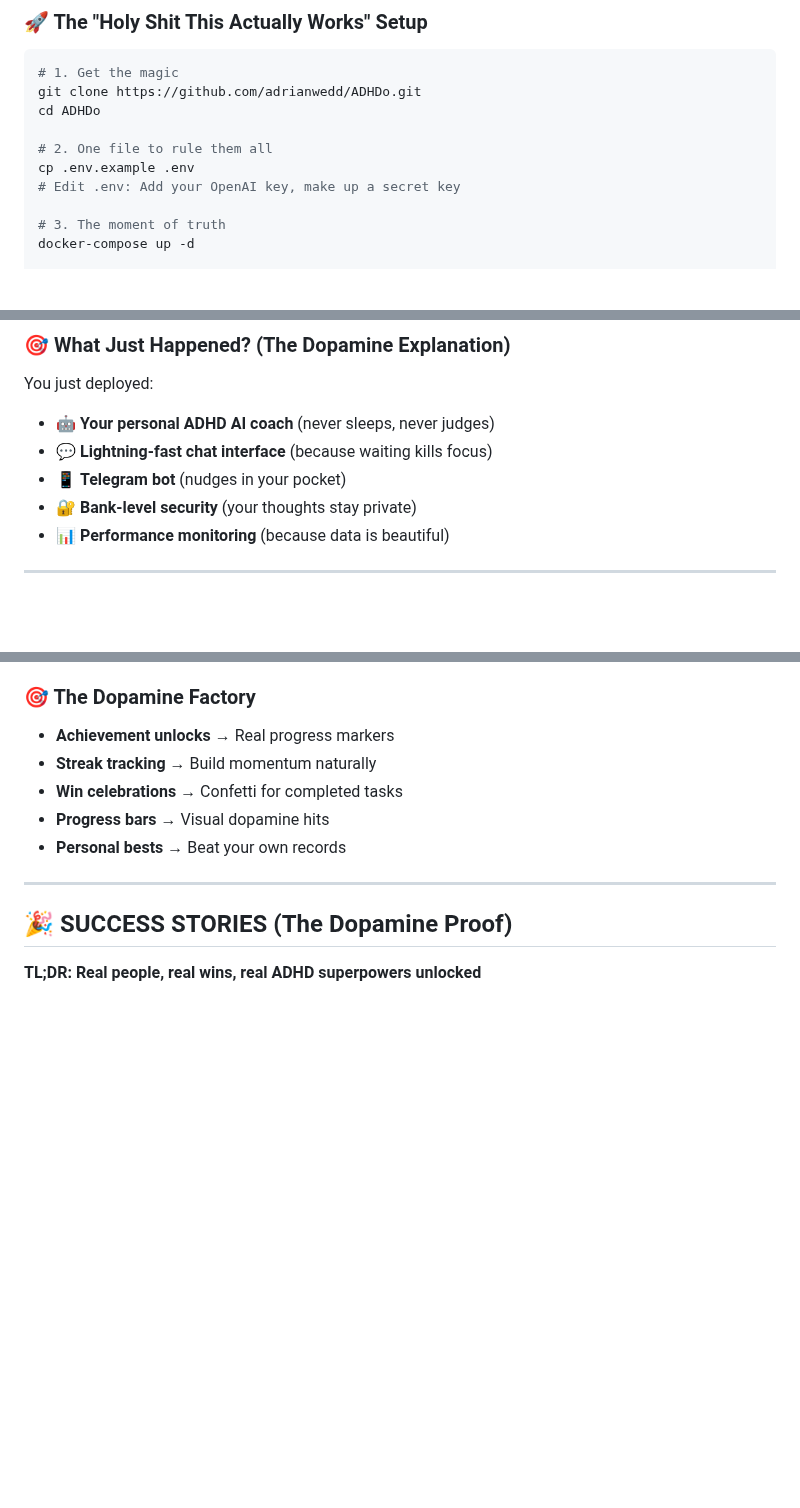
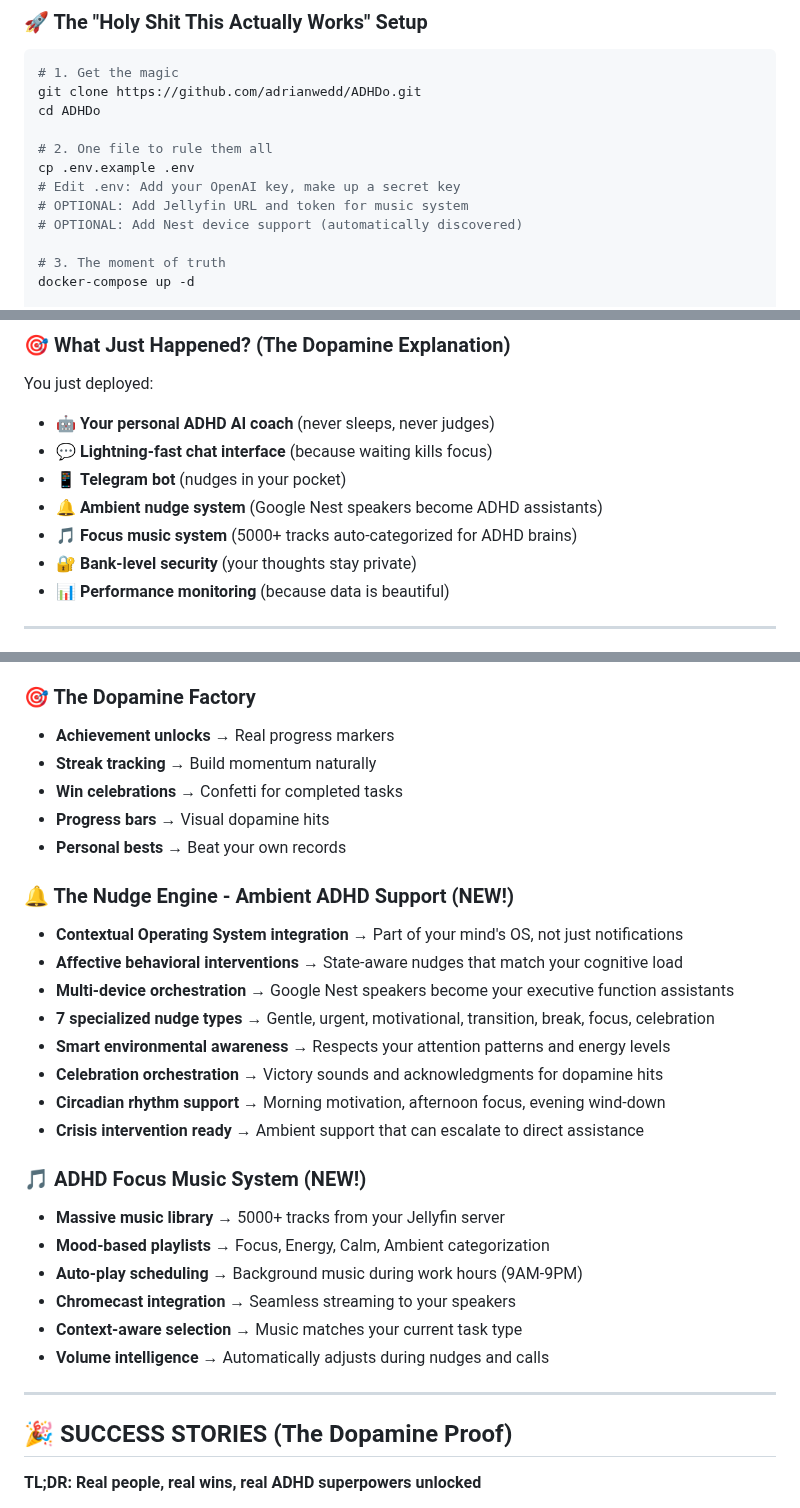
Before and after one commit to adrianwedd/ADHDo, a Markdown page: README.md, 3 parts joined by grey strips. Drawn GitHub-style; blank space fills up the shorter version.

Commit message:
📚 README UPDATE: Nest Nudge System & Music Integration
Updated README to reflect major new capabilities while maintaining ADHD-friendly vision:

NEW FEATURES DOCUMENTED:
🔔 The Nudge Engine - Ambient ADHD Support
- Contextual Operating System integration (aligns with vision)
- Affective behavioral interventions (7 specialized nudge types)
- Multi-device orchestration via Google Nest speakers
- Crisis intervention readiness and circadian rhythm support

🎵 ADHD Focus Music System
- 5000+ track library integration with Jellyfin
- Mood-based playlist categorization (Focus, Energy, Calm, Ambient)
- Auto-play scheduling and Chromecast streaming
- Context-aware selection and volume intelligence

VISION ALIGNMENT:
- Maintains "Contextual Operating System for the Mind" framework
- Emphasizes NudgeEngine as "affective behavioral interventions"
- Preserves ADHD-first language and dopamine-friendly explanations
- Keeps instant gratification setup while adding optional features

SETUP CLARITY:
- Clear optional configuration for new features
- Automatic device discovery highlighted
- Deployment explanation updated with new capabilities

Retains the breakthrough vision while making new features accessible.

🤖 Generated with [Claude Code](https://claude.ai/code)

Co-Authored-By: Claude <noreply@anthropic.com>

```diff
--- a/README.md
+++ b/README.md
@@ -40,6 +40,8 @@ cd ADHDo
 # 2. One file to rule them all
 cp .env.example .env
 # Edit .env: Add your OpenAI key, make up a secret key
+# OPTIONAL: Add Jellyfin URL and token for music system
+# OPTIONAL: Add Nest device support (automatically discovered)
 
 # 3. The moment of truth
 docker-compose up -d
@@ -57,6 +59,8 @@ You just deployed:
 - 🤖 **Your personal ADHD AI coach** (never sleeps, never judges)
 - 💬 **Lightning-fast chat interface** (because waiting kills focus)
 - 📱 **Telegram bot** (nudges in your pocket)
+- 🔔 **Ambient nudge system** (Google Nest speakers become ADHD assistants)
+- 🎵 **Focus music system** (5000+ tracks auto-categorized for ADHD brains)
 - 🔐 **Bank-level security** (your thoughts stay private)
 - 📊 **Performance monitoring** (because data is beautiful)
 
@@ -239,6 +243,24 @@ docker-compose up -d
 - **Progress bars** → Visual dopamine hits
 - **Personal bests** → Beat your own records
 
+### 🔔 The Nudge Engine - Ambient ADHD Support (NEW!)
+- **Contextual Operating System integration** → Part of your mind's OS, not just notifications
+- **Affective behavioral interventions** → State-aware nudges that match your cognitive load
+- **Multi-device orchestration** → Google Nest speakers become your executive function assistants
+- **7 specialized nudge types** → Gentle, urgent, motivational, transition, break, focus, celebration
+- **Smart environmental awareness** → Respects your attention patterns and energy levels
+- **Celebration orchestration** → Victory sounds and acknowledgments for dopamine hits
+- **Circadian rhythm support** → Morning motivation, afternoon focus, evening wind-down
+- **Crisis intervention ready** → Ambient support that can escalate to direct assistance
+
+### 🎵 ADHD Focus Music System (NEW!)
+- **Massive music library** → 5000+ tracks from your Jellyfin server
+- **Mood-based playlists** → Focus, Energy, Calm, Ambient categorization
+- **Auto-play scheduling** → Background music during work hours (9AM-9PM)
+- **Chromecast integration** → Seamless streaming to your speakers
+- **Context-aware selection** → Music matches your current task type
+- **Volume intelligence** → Automatically adjusts during nudges and calls
+
 ---
 
 ## 🎉 SUCCESS STORIES (The Dopamine Proof)
```
